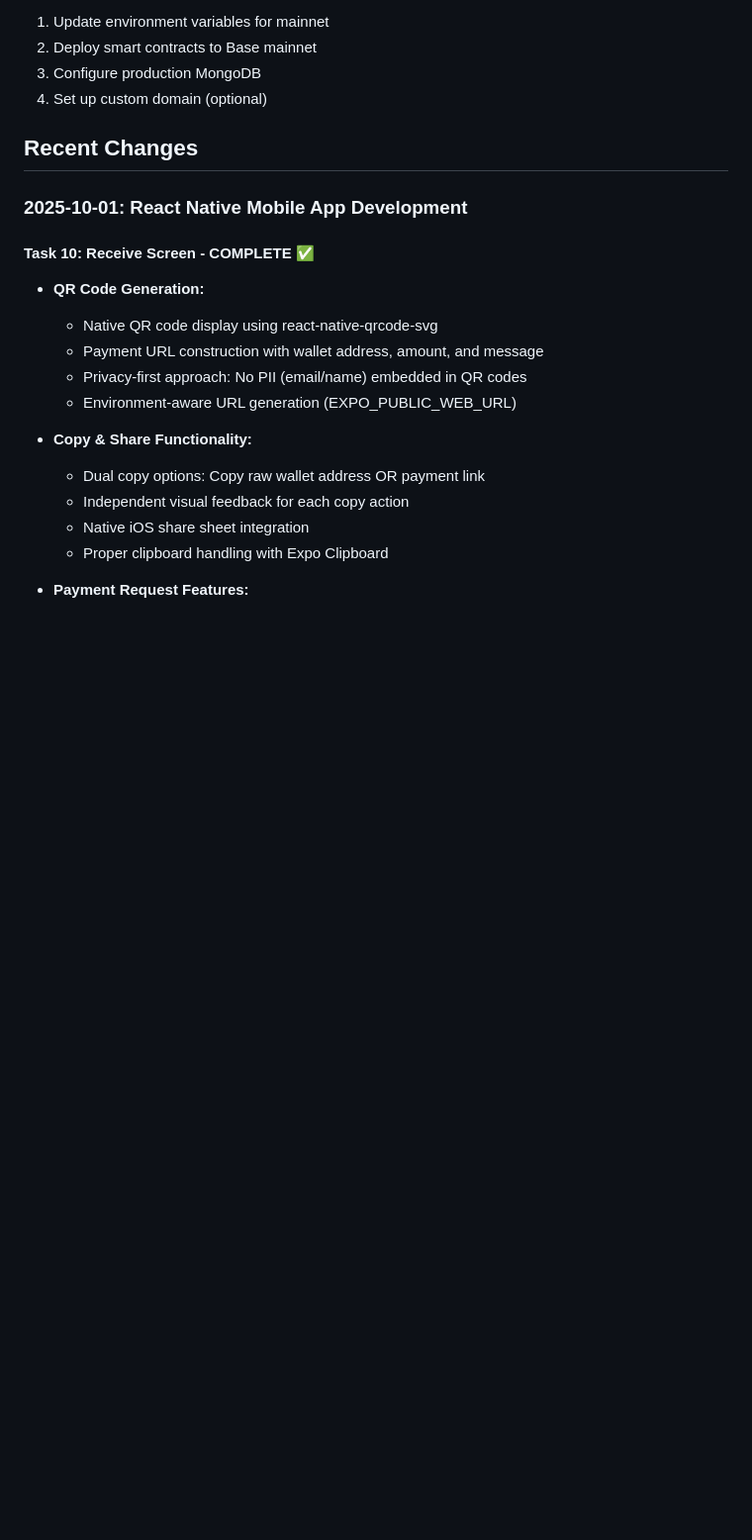
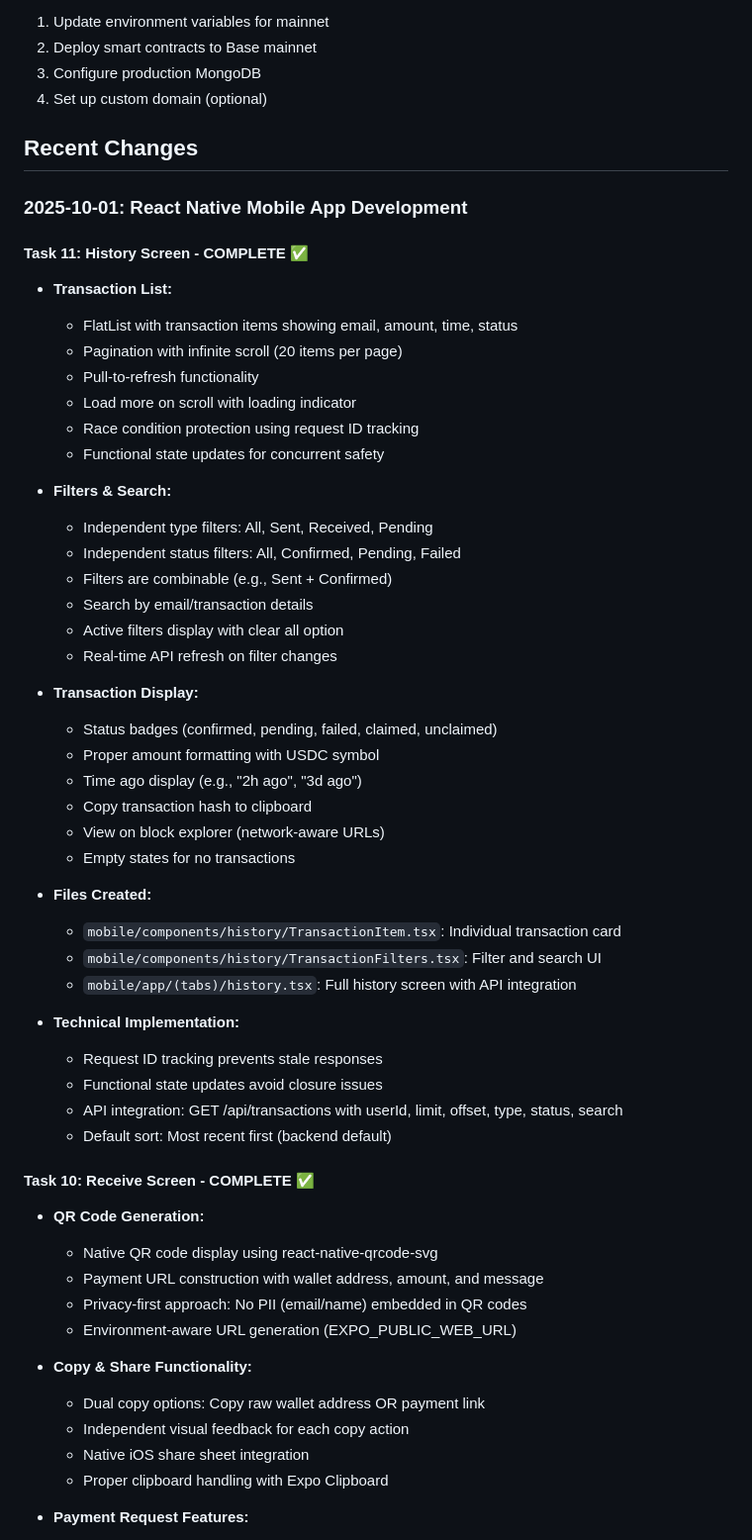
Before and after one commit to Must-be-Ash/btwnfriends, a Markdown page: replit.md, the part around the change. Shown at 99% size. GitHub-like rendering; blank space fills up the shorter version.

Commit message:
Add history screen with transaction list, filters, and search functionality
Implement the History screen in the mobile app, including a paginated transaction list, combinable filters for type and status, search capabilities, and detailed transaction item display with block explorer integration.

Replit-Commit-Author: Agent
Replit-Commit-Session-Id: 8d23f0c3-4d22-43d0-8799-3507dd2bda04
Replit-Commit-Checkpoint-Type: full_checkpoint

```diff
--- a/replit.md
+++ b/replit.md
@@ -164,6 +164,42 @@ The app is configured for deployment on Replit. For production:
 
 ### 2025-10-01: React Native Mobile App Development
 
+#### Task 11: History Screen - COMPLETE ✅
+- **Transaction List:**
+  - FlatList with transaction items showing email, amount, time, status
+  - Pagination with infinite scroll (20 items per page)
+  - Pull-to-refresh functionality
+  - Load more on scroll with loading indicator
+  - Race condition protection using request ID tracking
+  - Functional state updates for concurrent safety
+
+- **Filters & Search:**
+  - Independent type filters: All, Sent, Received, Pending
+  - Independent status filters: All, Confirmed, Pending, Failed
+  - Filters are combinable (e.g., Sent + Confirmed)
+  - Search by email/transaction details
+  - Active filters display with clear all option
+  - Real-time API refresh on filter changes
+
+- **Transaction Display:**
+  - Status badges (confirmed, pending, failed, claimed, unclaimed)
+  - Proper amount formatting with USDC symbol
+  - Time ago display (e.g., "2h ago", "3d ago")
+  - Copy transaction hash to clipboard
+  - View on block explorer (network-aware URLs)
+  - Empty states for no transactions
+
+- **Files Created:**
+  - `mobile/components/history/TransactionItem.tsx`: Individual transaction card
+  - `mobile/components/history/TransactionFilters.tsx`: Filter and search UI
+  - `mobile/app/(tabs)/history.tsx`: Full history screen with API integration
+
+- **Technical Implementation:**
+  - Request ID tracking prevents stale responses
+  - Functional state updates avoid closure issues
+  - API integration: GET /api/transactions with userId, limit, offset, type, status, search
+  - Default sort: Most recent first (backend default)
+
 #### Task 10: Receive Screen - COMPLETE ✅
 - **QR Code Generation:**
   - Native QR code display using react-native-qrcode-svg
```
